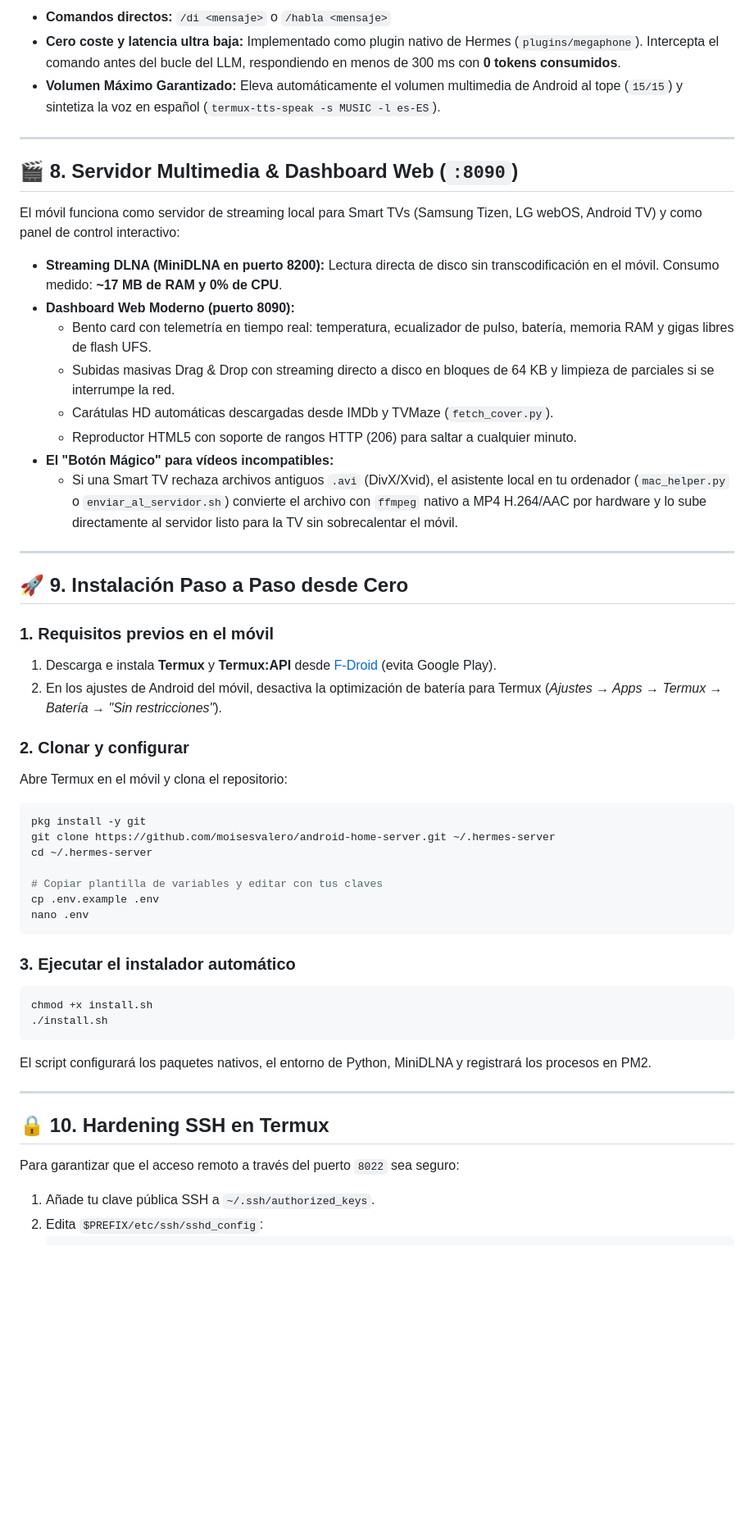
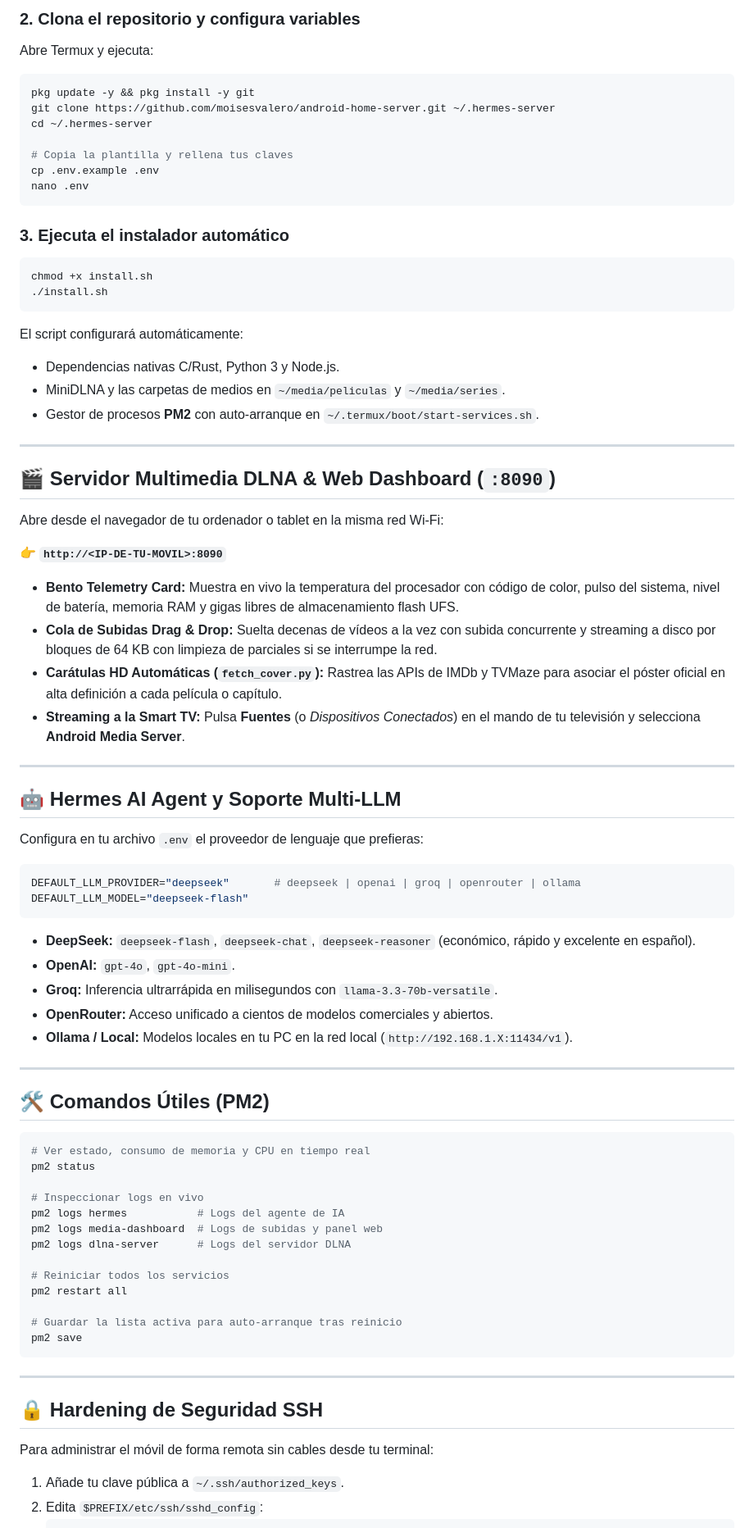
Before and after one commit to moisesvalero/android-home-server, a Markdown page: README.md, the part around one of its changes. Shown at 82% size. Drawn GitHub-style; blank space fills up the shorter version.

````diff
--- a/README.md
+++ b/README.md
@@ -133,58 +125,84 @@ Aprovecha los altavoces físicos del teléfono como un sistema de megafonía rem
-* **Comandos directos:** `/di <mensaje>` o `/habla <mensaje>`
-* **Cero coste y latencia ultra baja:** Implementado como plugin nativo de Hermes (`plugins/megaphone`). Intercepta el comando antes del bucle del LLM, respondiendo en menos de 300 ms con **0 tokens consumidos**.
-* **Volumen Máximo Garantizado:** Eleva automáticamente el volumen multimedia de Android al tope (`15/15`) y sintetiza la voz en español (`termux-tts-speak -s MUSIC -l es-ES`).
-
----
-
-## 🎬 8. Servidor Multimedia & Dashboard Web (`:8090`)
-
-El móvil funciona como servidor de streaming local para Smart TVs (Samsung Tizen, LG webOS, Android TV) y como panel de control interactivo:
-
-* **Streaming DLNA (MiniDLNA en puerto 8200):** Lectura directa de disco sin transcodificación en el móvil. Consumo medido: **~17 MB de RAM y 0% de CPU**.
-* **Dashboard Web Moderno (puerto 8090):**
-  * Bento card con telemetría en tiempo real: temperatura, ecualizador de pulso, batería, memoria RAM y gigas libres de flash UFS.
-  * Subidas masivas Drag & Drop con streaming directo a disco en bloques de 64 KB y limpieza de parciales si se interrumpe la red.
-  * Carátulas HD automáticas descargadas desde IMDb y TVMaze (`fetch_cover.py`).
-  * Reproductor HTML5 con soporte de rangos HTTP (206) para saltar a cualquier minuto.
-* **El "Botón Mágico" para vídeos incompatibles:**
-  * Si una Smart TV rechaza archivos antiguos `.avi` (DivX/Xvid), el asistente local en tu ordenador (`mac_helper.py` o `enviar_al_servidor.sh`) convierte el archivo con `ffmpeg` nativo a MP4 H.264/AAC por hardware y lo sube directamente al servidor listo para la TV sin sobrecalentar el móvil.
-
----
-
-## 🚀 9. Instalación Paso a Paso desde Cero
-
-### 1. Requisitos previos en el móvil
-1. Descarga e instala **Termux** y **Termux:API** desde [F-Droid](https://f-droid.org) (evita Google Play).
-2. En los ajustes de Android del móvil, desactiva la optimización de batería para Termux (*Ajustes → Apps → Termux → Batería → "Sin restricciones"*).
-
-### 2. Clonar y configurar
-Abre Termux en el móvil y clona el repositorio:
+### 2. Clona el repositorio y configura variables
+Abre Termux y ejecuta:
 
 ```bash
-pkg install -y git
+pkg update -y && pkg install -y git
 git clone https://github.com/moisesvalero/android-home-server.git ~/.hermes-server
 cd ~/.hermes-server
 
-# Copiar plantilla de variables y editar con tus claves
+# Copia la plantilla y rellena tus claves
 cp .env.example .env
 nano .env
 ```
 
-### 3. Ejecutar el instalador automático
+### 3. Ejecuta el instalador automático
 ```bash
 chmod +x install.sh
 ./install.sh
 ```
 
-El script configurará los paquetes nativos, el entorno de Python, MiniDLNA y registrará los procesos en PM2.
+El script configurará automáticamente:
+* Dependencias nativas C/Rust, Python 3 y Node.js.
+* MiniDLNA y las carpetas de medios en `~/media/peliculas` y `~/media/series`.
+* Gestor de procesos **PM2** con auto-arranque en `~/.termux/boot/start-services.sh`.
 
 ---
 
-## 🔒 10. Hardening SSH en Termux
+## 🎬 Servidor Multimedia DLNA & Web Dashboard (`:8090`)
 
-Para garantizar que el acceso remoto a través del puerto `8022` sea seguro:
+Abre desde el navegador de tu ordenador o tablet en la misma red Wi-Fi:
 
-1. Añade tu clave pública SSH a `~/.ssh/authorized_keys`.
+👉 **`http://<IP-DE-TU-MOVIL>:8090`**
+
+* **Bento Telemetry Card:** Muestra en vivo la temperatura del procesador con código de color, pulso del sistema, nivel de batería, memoria RAM y gigas libres de almacenamiento flash UFS.
+* **Cola de Subidas Drag & Drop:** Suelta decenas de vídeos a la vez con subida concurrente y streaming a disco por bloques de 64 KB con limpieza de parciales si se interrumpe la red.
+* **Carátulas HD Automáticas (`fetch_cover.py`):** Rastrea las APIs de IMDb y TVMaze para asociar el póster oficial en alta definición a cada película o capítulo.
+* **Streaming a la Smart TV:** Pulsa **Fuentes** (o *Dispositivos Conectados*) en el mando de tu televisión y selecciona **Android Media Server**.
+
+---
+
+## 🤖 Hermes AI Agent y Soporte Multi-LLM
+
+Configura en tu archivo `.env` el proveedor de lenguaje que prefieras:
+
+```bash
+DEFAULT_LLM_PROVIDER="deepseek"       # deepseek | openai | groq | openrouter | ollama
+DEFAULT_LLM_MODEL="deepseek-flash"
+```
+
+* **DeepSeek:** `deepseek-flash`, `deepseek-chat`, `deepseek-reasoner` (económico, rápido y excelente en español).
+* **OpenAI:** `gpt-4o`, `gpt-4o-mini`.
+* **Groq:** Inferencia ultrarrápida en milisegundos con `llama-3.3-70b-versatile`.
+* **OpenRouter:** Acceso unificado a cientos de modelos comerciales y abiertos.
+* **Ollama / Local:** Modelos locales en tu PC en la red local (`http://192.168.1.X:11434/v1`).
+
+---
+
+## 🛠️ Comandos Útiles (PM2)
+
+```bash
+# Ver estado, consumo de memoria y CPU en tiempo real
+pm2 status
+
+# Inspeccionar logs en vivo
+pm2 logs hermes           # Logs del agente de IA
+pm2 logs media-dashboard  # Logs de subidas y panel web
+pm2 logs dlna-server      # Logs del servidor DLNA
+
+# Reiniciar todos los servicios
+pm2 restart all
+
+# Guardar la lista activa para auto-arranque tras reinicio
+pm2 save
+```
+
+---
+
+## 🔒 Hardening de Seguridad SSH
+
+Para administrar el móvil de forma remota sin cables desde tu terminal:
+
+1. Añade tu clave pública a `~/.ssh/authorized_keys`.
 2. Edita `$PREFIX/etc/ssh/sshd_config`:
    ```text
    PasswordAuthentication no
````
Also changed, not shown: other parts of README.md (+115 -127 lines).
